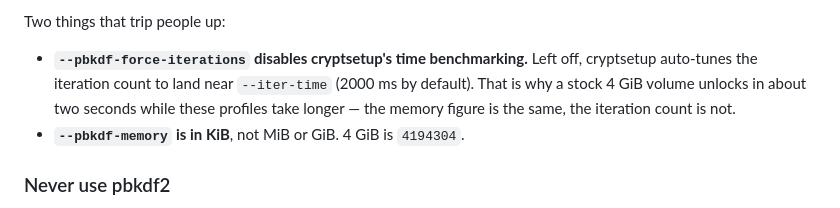
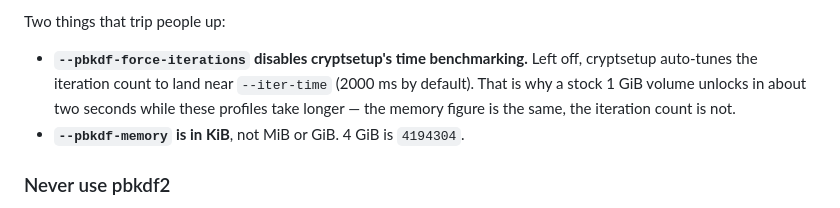
Before and after one commit to doug445/AsahiLocker, a Markdown page: README.md, the part around the change. Drawn GitHub-style.

Commit message:
Fix typo in README regarding volume unlock times

```diff
--- a/README.md
+++ b/README.md
@@ -244,7 +244,7 @@ Two things that trip people up:
 
 - **`--pbkdf-force-iterations` disables cryptsetup's time benchmarking.** Left
   off, cryptsetup auto-tunes the iteration count to land near `--iter-time`
-  (2000 ms by default). That is why a stock 4 GiB volume unlocks in about two
+  (2000 ms by default). That is why a stock 1 GiB volume unlocks in about two
   seconds while these profiles take longer — the memory figure is the same, the
   iteration count is not.
 - **`--pbkdf-memory` is in KiB**, not MiB or GiB. 4 GiB is `4194304`.
```
